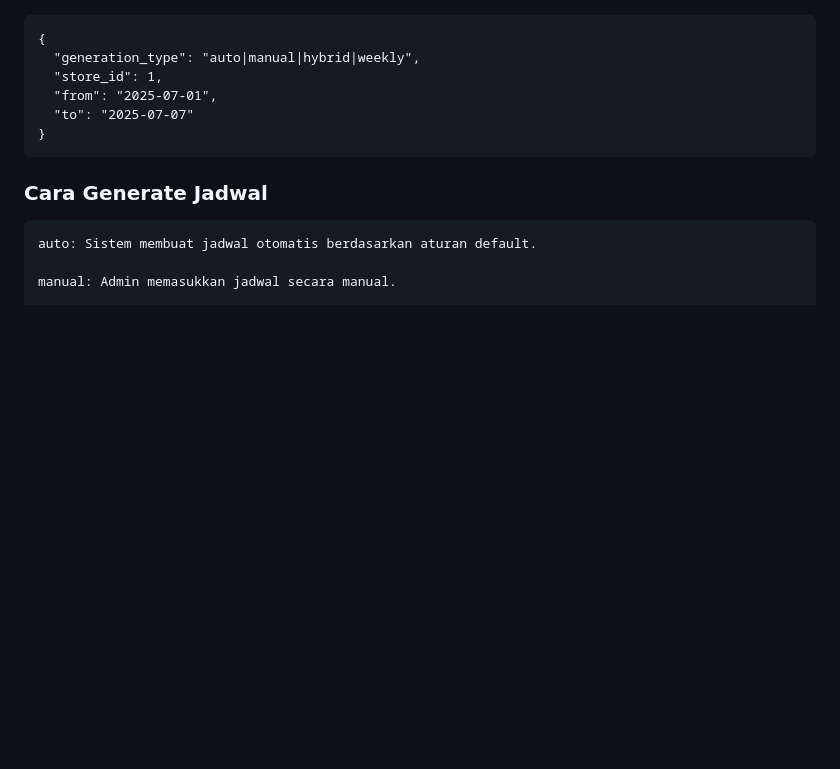
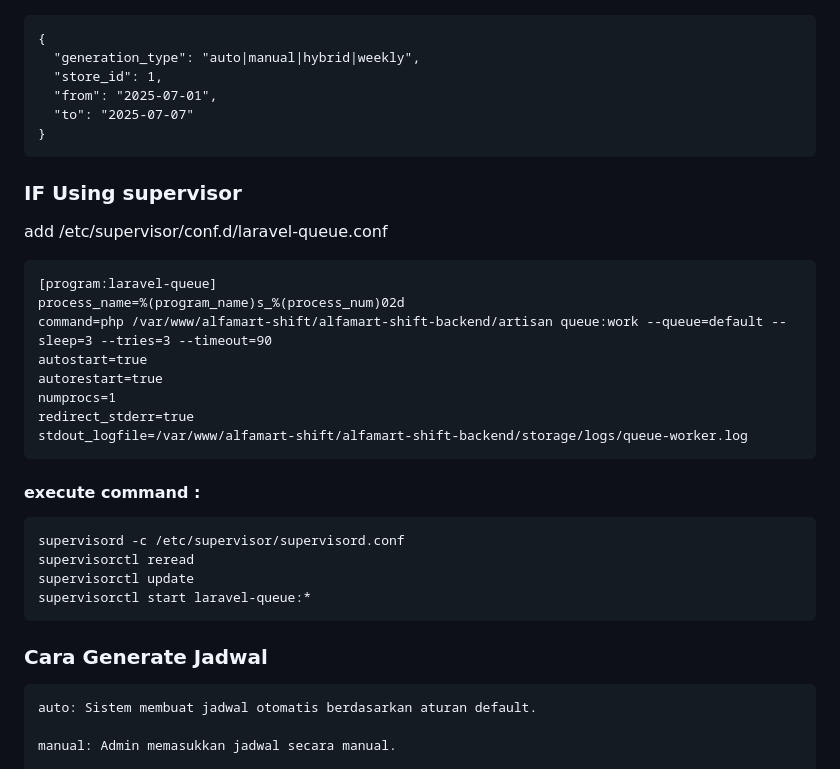
Before and after one commit to codesyariah122/alfamart-shift, a Markdown page: README.md, the part around the change. GitHub-like rendering; blank space fills up the shorter version.

Commit message:
add/jobs-schedule-service-auto-queue

````diff
--- a/README.md
+++ b/README.md
@@ -119,6 +119,25 @@ Endpoint API Utama
 }
 ```
 
+### IF Using supervisor
+add /etc/supervisor/conf.d/laravel-queue.conf
+```
+[program:laravel-queue]
+process_name=%(program_name)s_%(process_num)02d
+command=php /var/www/alfamart-shift/alfamart-shift-backend/artisan queue:work --queue=default --sleep=3 --tries=3 --timeout=90
+autostart=true
+autorestart=true
+numprocs=1
+redirect_stderr=true
+stdout_logfile=/var/www/alfamart-shift/alfamart-shift-backend/storage/logs/queue-worker.log
+```
+#### execute command :
+```
+supervisord -c /etc/supervisor/supervisord.conf
+supervisorctl reread
+supervisorctl update
+supervisorctl start laravel-queue:*
+```
 ### Cara Generate Jadwal
 
     auto: Sistem membuat jadwal otomatis berdasarkan aturan default.
````
